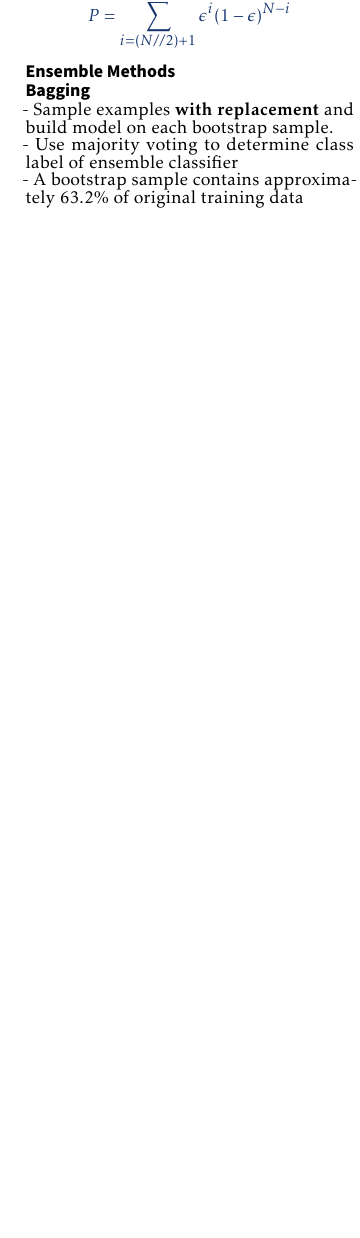
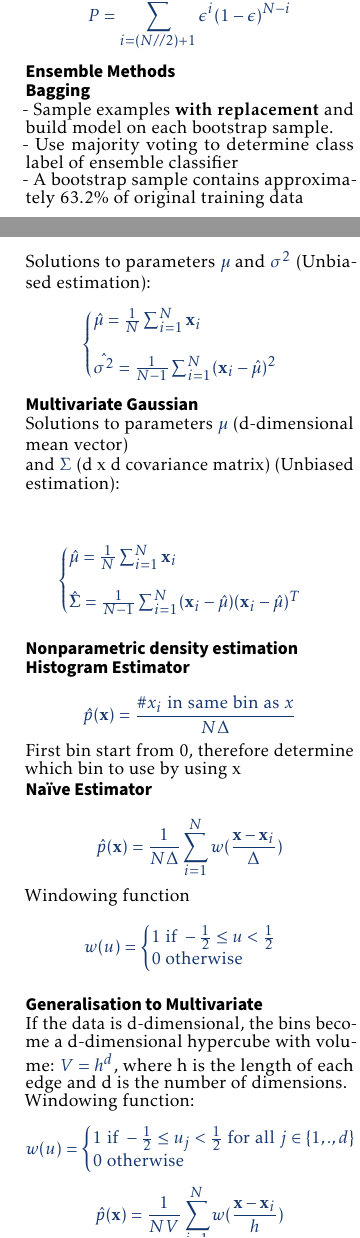
Before and after one commit to yushao2/CZ4041, a LaTeX problem sheet (exam_prep/cheatsheet.tex, which reads exam_prep/sections/probdensity.tex): part of page 2 of 3 before the commit and two parts of pages 2 and 3 of 4 after it, the two joined at a grey line, cut so that both start at the same text, the shorter picture padded with empty space. Compiled offline with pdfLaTeX.

Commit message:
done density est

```diff
--- /dev/null
+++ b/exam_prep/sections/probdensity.tex
@@ -0,0 +6 @@
+- Nonparametric density estimation\\
@@ -0,0 +30,41 @@
+Solutions to parameters $\mu$ and $\sigma^2$ (Unbiased estimation):\\
+\[\begin{cases}
+    \hat{\mu} = \frac{1}{N}\sum^N_{i=1}\mathbf{x}_i \\\\
+    \hat{\sigma^2} = \frac{1}{N-1}\sum^N_{i=1}(\mathbf{x}_i - \hat{\mu})^2
+\end{cases}\]
+\subsection*{Multivariate Gaussian}
+Solutions to parameters $\mu$ (d-dimensional mean vector)\\
+and $\Sigma$ (d x d covariance matrix) (Unbiased estimation):\\
+
+\[\begin{cases}
+    \hat{\mathbf{\mu}} = \frac{1}{N}\sum^N_{i=1}\mathbf{x}_i \\\\
+    \hat{\mathbf{\Sigma}} = \frac{1}{N-1}\sum^N_{i=1}(\mathbf{x}_i - \hat{\mathbf{\mu}})(\mathbf{x}_i - \hat{\mathbf{\mu}})^T
+\end{cases}\]
+
+\subsection*{Nonparametric density estimation}
+\subsection*{Histogram Estimator}
+\[\hat{p}(\mathbf{x})=\frac{\# x_i \text{ in same bin as } x}{N\Delta}\]
+First bin start from 0, therefore determine which bin to use by using x
+\subsection*{Na\"ive Estimator}
+\[\hat{p}(\mathbf{x})=\frac{1}{N\Delta}\sum^N_{i=1}w(\frac{\mathbf{x} - \mathbf{x}_i}{\Delta})\]
+Windowing function
+\[w(u) = \begin{cases}
+    1 \text{ if } -\frac{1}{2} \leq u < \frac{1}{2}\\
+    0 \text{ otherwise}
+\end{cases}\]
+
+\subsection*{Generalisation to Multivariate}
+If the data is d-dimensional, the bins become a d-dimensional hypercube with volume: $V=h^d$, where h is the length of each edge
+and d is the number of dimensions.
+
+Windowing function:\\
+\[w(u) = \begin{cases}
+    1 \text{ if } -\frac{1}{2} \leq u_j < \frac{1}{2} \text{ for all } j \in \{1,.,d\}\\
+    0 \text{ otherwise}
+\end{cases}\]
+\[\hat{p}(\mathbf{x})=\frac{1}{NV}\sum^N_{i=1}w(\frac{\mathbf{x} - \mathbf{x}_i}{h})\]
+
+
+\subsection*{KNN Estimator}
+Set the numerator as a constant (K), adapt smoothing to
+local density of data. Degree of smoothing controlled by K (number of neighbours).
```
Also changed, not shown: exam_prep/cheatsheet.tex (+1 -0 lines), exam_prep/cheatsheet.pdf, exam_prep/fig/knnestimator.PNG (added), exam_prep/sections/probdensity.tex (38 more changed lines).
